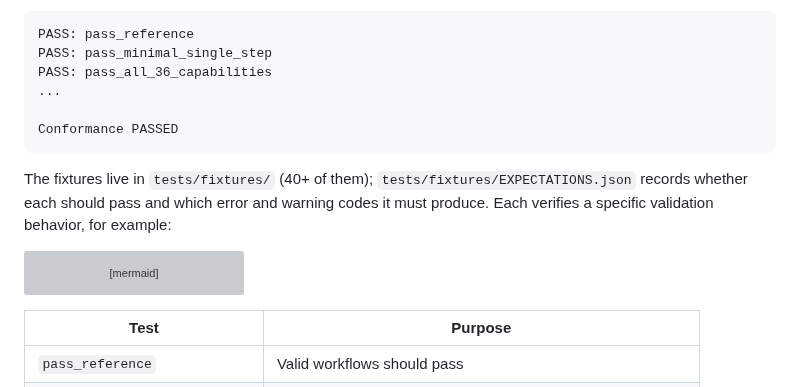
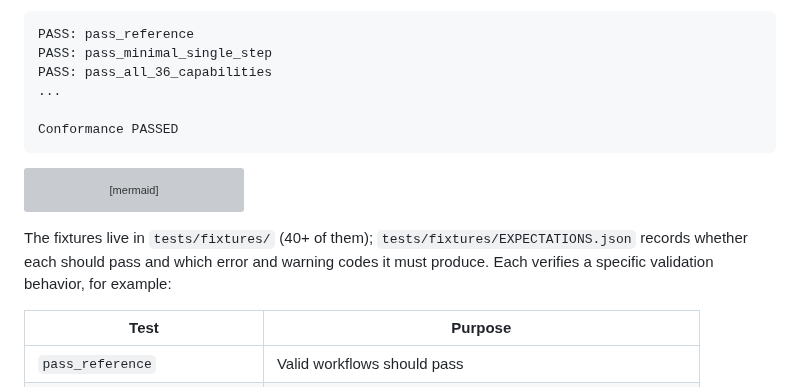
Before and after one commit to synaptiai/agent-capability-standard, a Markdown page: docs/QUICKSTART.md, the part around one of its changes. Rendered like a GitHub page; grey boxes are pictures that could not be loaded.

````diff
--- a/docs/QUICKSTART.md
+++ b/docs/QUICKSTART.md
@@ -112,8 +112,6 @@ PASS: pass_all_36_capabilities
 Conformance PASSED
 ```
 
-The fixtures live in `tests/fixtures/` (40+ of them); `tests/fixtures/EXPECTATIONS.json` records whether each should pass and which error and warning codes it must produce. Each verifies a specific validation behavior, for example:
-
 ```mermaid
 ---
 title: How the conformance suite runs
@@ -124,6 +122,8 @@ flowchart TB
   ex["EXPECTATIONS.json: should it pass, which codes"] --> run
   run --> out["One PASS line per fixture, then Conformance PASSED"]
 ```
+
+The fixtures live in `tests/fixtures/` (40+ of them); `tests/fixtures/EXPECTATIONS.json` records whether each should pass and which error and warning codes it must produce. Each verifies a specific validation behavior, for example:
 
 | Test | Purpose |
 |------|---------|
````
Also changed, not shown: other parts of docs/QUICKSTART.md (+11 -11 lines).
